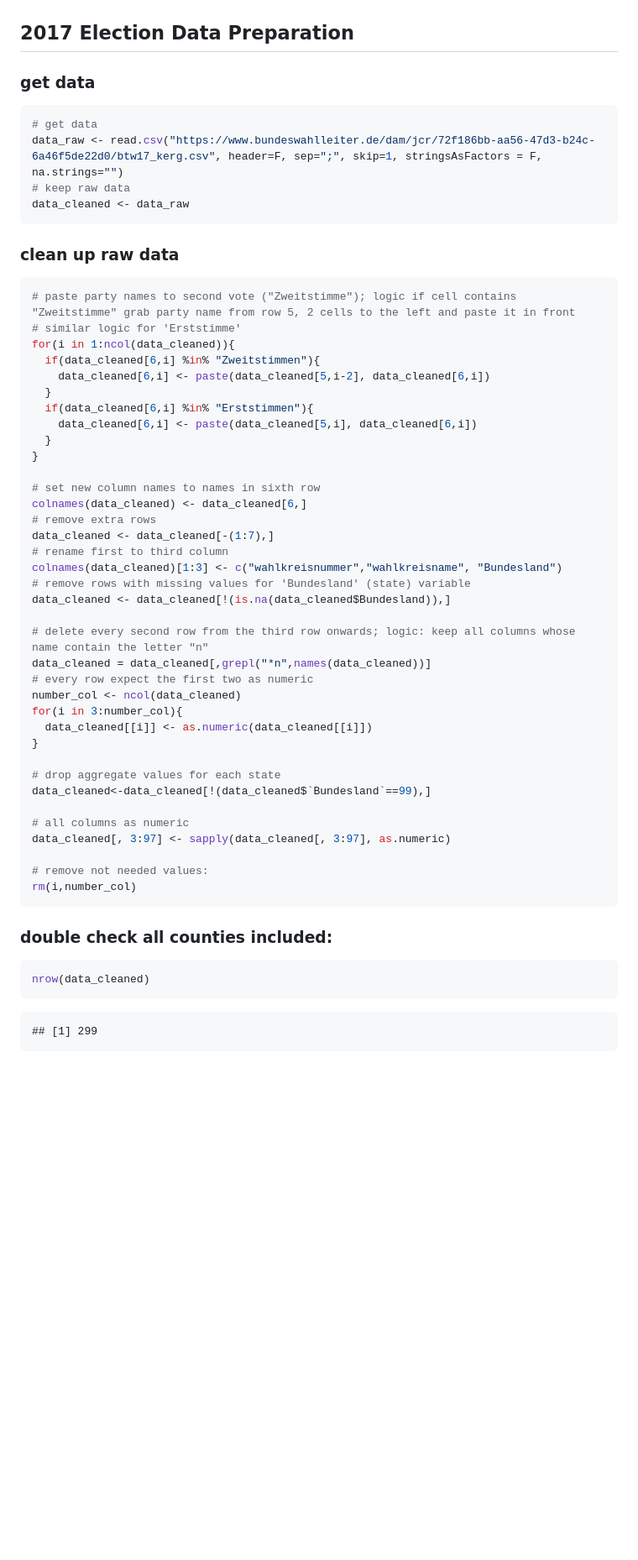
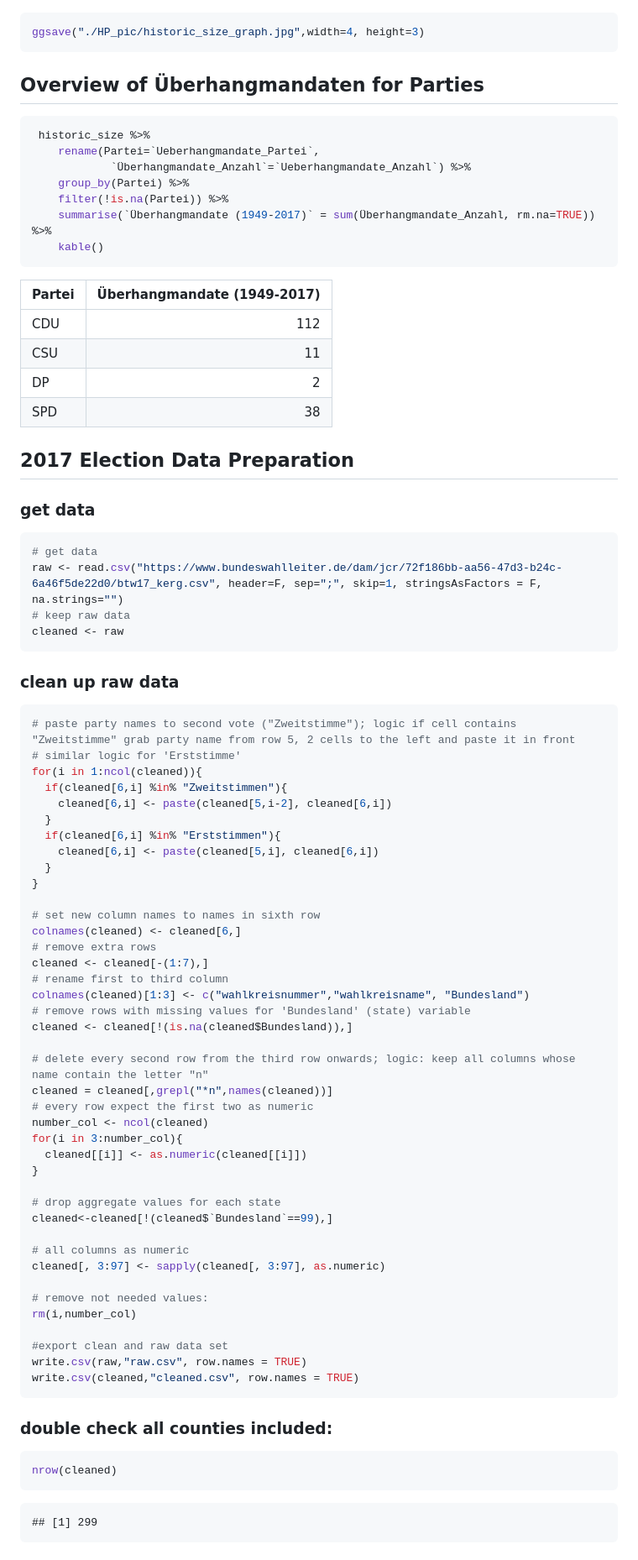
Before and after one commit to datengefluester/Ueberhangmandate_Bundestag, a Markdown page: README.md, the part around the change printed below. Shown: that part at 84% size. Rendered like a GitHub page; blank space fills up the shorter version.

````diff
--- a/README.md
+++ b/README.md
@@ -120,6 +125,29 @@ graph_historic_size %>%
 ```
 
 ![](README_figs/historic_size_graph-1.png)<!-- -->
+
+``` r
+ggsave("./HP_pic/historic_size_graph.jpg",width=4, height=3)
+```
+
+## Overview of Überhangmandaten for Parties
+
+``` r
+ historic_size %>%
+    rename(Partei=`Ueberhangmandate_Partei`,
+            `Überhangmandate_Anzahl`=`Ueberhangmandate_Anzahl`) %>%
+    group_by(Partei) %>%
+    filter(!is.na(Partei)) %>%
+    summarise(`Überhangmandate (1949-2017)` = sum(Überhangmandate_Anzahl, rm.na=TRUE)) %>%
+    kable()
+```
+
+| Partei | Überhangmandate (1949-2017) |
+| :----- | --------------------------: |
+| CDU    |                         112 |
+| CSU    |                          11 |
+| DP     |                           2 |
+| SPD    |                          38 |
 
 ## 2017 Election Data Preparation
 
@@ -127,9 +155,9 @@ graph_historic_size %>%
 
 ``` r
 # get data
-data_raw <- read.csv("https://www.bundeswahlleiter.de/dam/jcr/72f186bb-aa56-47d3-b24c-6a46f5de22d0/btw17_kerg.csv", header=F, sep=";", skip=1, stringsAsFactors = F, na.strings="")
+raw <- read.csv("https://www.bundeswahlleiter.de/dam/jcr/72f186bb-aa56-47d3-b24c-6a46f5de22d0/btw17_kerg.csv", header=F, sep=";", skip=1, stringsAsFactors = F, na.strings="")
 # keep raw data
-data_cleaned <- data_raw
+cleaned <- raw
 ```
 
 ### clean up raw data
@@ -137,46 +165,50 @@ data_cleaned <- data_raw
 ``` r
 # paste party names to second vote ("Zweitstimme"); logic if cell contains "Zweitstimme" grab party name from row 5, 2 cells to the left and paste it in front
 # similar logic for 'Erststimme'
-for(i in 1:ncol(data_cleaned)){
-  if(data_cleaned[6,i] %in% "Zweitstimmen"){
-    data_cleaned[6,i] <- paste(data_cleaned[5,i-2], data_cleaned[6,i])
+for(i in 1:ncol(cleaned)){
+  if(cleaned[6,i] %in% "Zweitstimmen"){
+    cleaned[6,i] <- paste(cleaned[5,i-2], cleaned[6,i])
   }
-  if(data_cleaned[6,i] %in% "Erststimmen"){
-    data_cleaned[6,i] <- paste(data_cleaned[5,i], data_cleaned[6,i])
+  if(cleaned[6,i] %in% "Erststimmen"){
+    cleaned[6,i] <- paste(cleaned[5,i], cleaned[6,i])
   }
 }
 
 # set new column names to names in sixth row
-colnames(data_cleaned) <- data_cleaned[6,]
+colnames(cleaned) <- cleaned[6,]
 # remove extra rows
-data_cleaned <- data_cleaned[-(1:7),]
+cleaned <- cleaned[-(1:7),]
 # rename first to third column
-colnames(data_cleaned)[1:3] <- c("wahlkreisnummer","wahlkreisname", "Bundesland")
+colnames(cleaned)[1:3] <- c("wahlkreisnummer","wahlkreisname", "Bundesland")
 # remove rows with missing values for 'Bundesland' (state) variable
-data_cleaned <- data_cleaned[!(is.na(data_cleaned$Bundesland)),]
+cleaned <- cleaned[!(is.na(cleaned$Bundesland)),]
 
 # delete every second row from the third row onwards; logic: keep all columns whose name contain the letter "n"
-data_cleaned = data_cleaned[,grepl("*n",names(data_cleaned))]
+cleaned = cleaned[,grepl("*n",names(cleaned))]
 # every row expect the first two as numeric
-number_col <- ncol(data_cleaned)
+number_col <- ncol(cleaned)
 for(i in 3:number_col){
-  data_cleaned[[i]] <- as.numeric(data_cleaned[[i]])
+  cleaned[[i]] <- as.numeric(cleaned[[i]])
 }
 
 # drop aggregate values for each state
-data_cleaned<-data_cleaned[!(data_cleaned$`Bundesland`==99),]
+cleaned<-cleaned[!(cleaned$`Bundesland`==99),]
 
 # all columns as numeric
-data_cleaned[, 3:97] <- sapply(data_cleaned[, 3:97], as.numeric)
+cleaned[, 3:97] <- sapply(cleaned[, 3:97], as.numeric)
 
 # remove not needed values:
 rm(i,number_col)
+
+#export clean and raw data set
+write.csv(raw,"raw.csv", row.names = TRUE)
+write.csv(cleaned,"cleaned.csv", row.names = TRUE)
 ```
 
 ### double check all counties included:
 
 ``` r
-nrow(data_cleaned)
+nrow(cleaned)
 ```
 
     ## [1] 299
````
Also changed, not shown: other parts of README.md (+120 -22 lines), README_figs/historic_size_graph-1.png, 2 other files.
